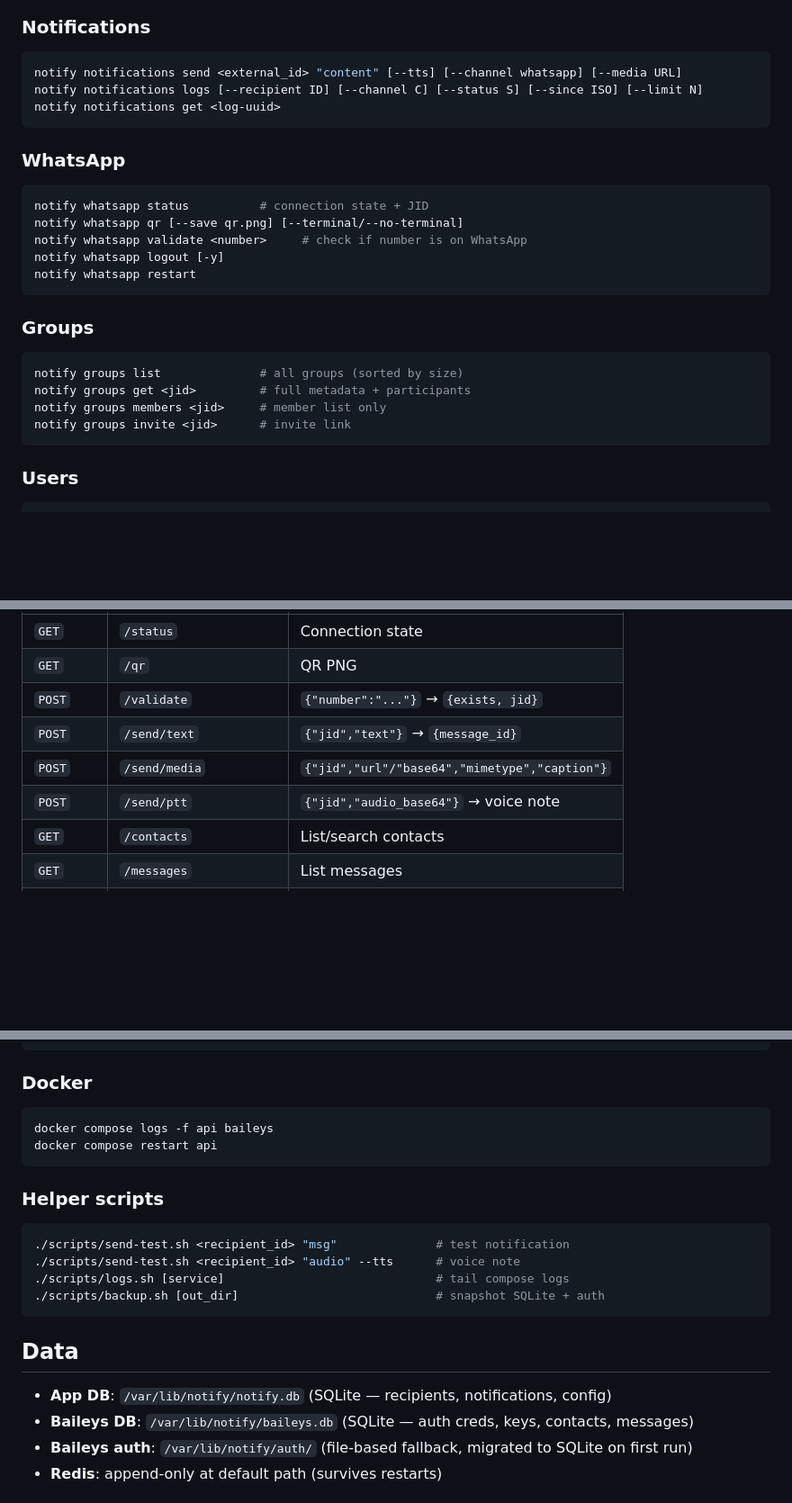
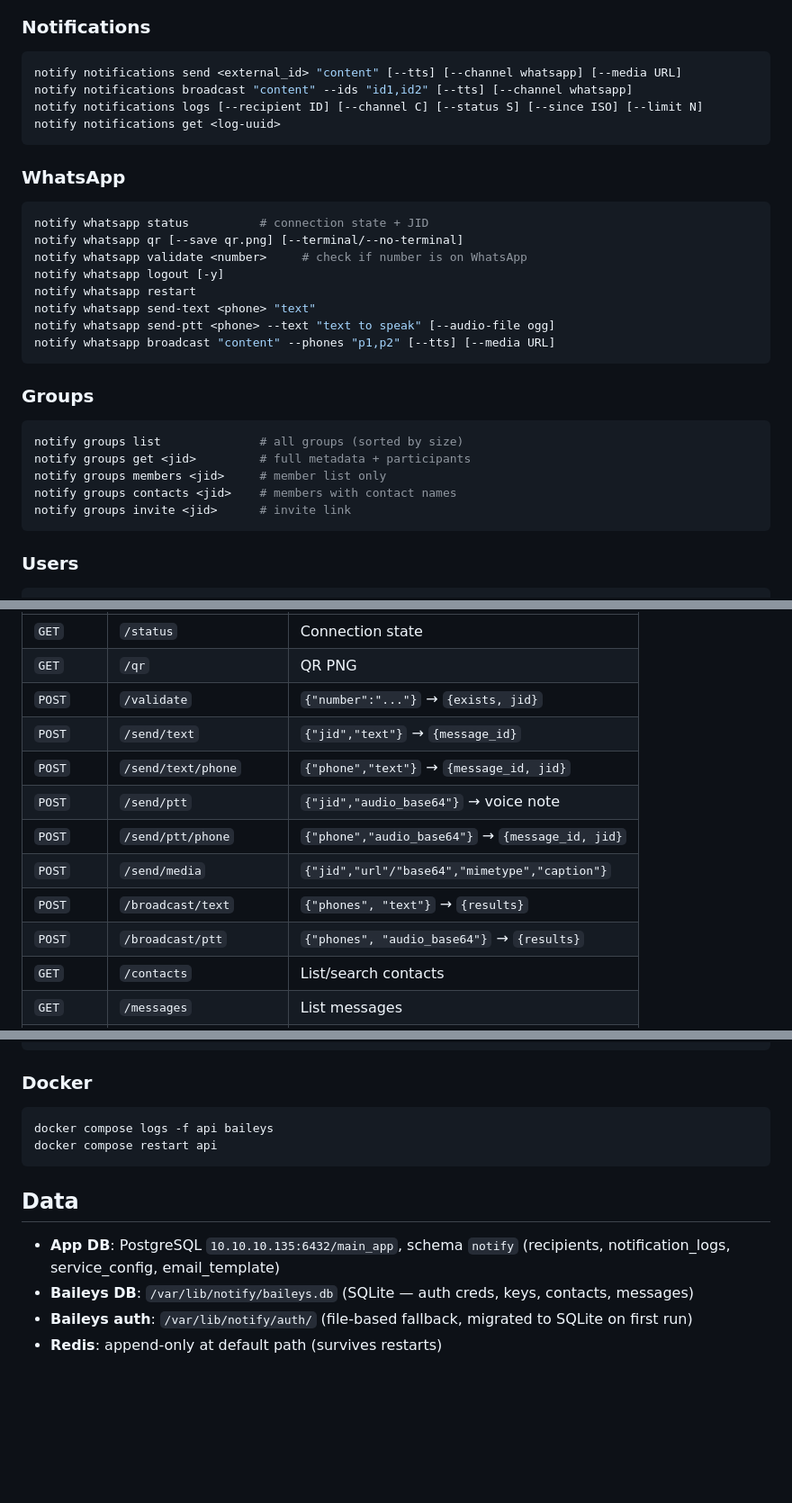
Before and after one commit to maestri33/notify, a Markdown page: README.md, 3 parts joined by grey strips. Shown at 90% size. Rendered like a GitHub page; blank space fills up the shorter version.

````diff
--- a/README.md
+++ b/README.md
@@ -124,6 +125,7 @@ notify recipients check <phone-or-email>  # lookup by phone/email
 
 ```bash
 notify notifications send <external_id> "content" [--tts] [--channel whatsapp] [--media URL]
+notify notifications broadcast "content" --ids "id1,id2" [--tts] [--channel whatsapp]
 notify notifications logs [--recipient ID] [--channel C] [--status S] [--since ISO] [--limit N]
 notify notifications get <log-uuid>
 ```
@@ -136,6 +138,9 @@ notify whatsapp qr [--save qr.png] [--terminal/--no-terminal]
 notify whatsapp validate <number>     # check if number is on WhatsApp
 notify whatsapp logout [-y]
 notify whatsapp restart
+notify whatsapp send-text <phone> "text"
+notify whatsapp send-ptt <phone> --text "text to speak" [--audio-file ogg]
+notify whatsapp broadcast "content" --phones "p1,p2" [--tts] [--media URL]
 ```
 
 ### Groups
@@ -144,6 +149,7 @@ notify whatsapp restart
 notify groups list              # all groups (sorted by size)
 notify groups get <jid>         # full metadata + participants
 notify groups members <jid>     # member list only
+notify groups contacts <jid>    # members with contact names
 notify groups invite <jid>      # invite link
 ```
 
@@ -224,8 +232,12 @@ Direct access to the Node.js sidecar — normally consumed via FastAPI proxy:
 | `GET` | `/qr` | QR PNG |
 | `POST` | `/validate` | `{"number":"..."}` → `{exists, jid}` |
 | `POST` | `/send/text` | `{"jid","text"}` → `{message_id}` |
+| `POST` | `/send/text/phone` | `{"phone","text"}` → `{message_id, jid}` |
+| `POST` | `/send/ptt` | `{"jid","audio_base64"}` → voice note |
+| `POST` | `/send/ptt/phone` | `{"phone","audio_base64"}` → `{message_id, jid}` |
 | `POST` | `/send/media` | `{"jid","url"/"base64","mimetype","caption"}` |
-| `POST` | `/send/ptt` | `{"jid","audio_base64"}` → voice note |
+| `POST` | `/broadcast/text` | `{"phones", "text"}` → `{results}` |
+| `POST` | `/broadcast/ptt` | `{"phones", "audio_base64"}` → `{results}` |
 | `GET` | `/contacts` | List/search contacts |
 | `GET` | `/messages` | List messages |
 | `GET` | `/groups` | List all groups |
@@ -254,18 +266,9 @@ docker compose logs -f api baileys
 docker compose restart api
 ```
 
-### Helper scripts
-
-```bash
-./scripts/send-test.sh <recipient_id> "msg"              # test notification
-./scripts/send-test.sh <recipient_id> "audio" --tts      # voice note
-./scripts/logs.sh [service]                              # tail compose logs
-./scripts/backup.sh [out_dir]                            # snapshot SQLite + auth
-```
-
 ## Data
 
-- **App DB**: `/var/lib/notify/notify.db` (SQLite — recipients, notifications, config)
+- **App DB**: PostgreSQL `10.10.10.135:6432/main_app`, schema `notify` (recipients, notification_logs, service_config, email_template)
 - **Baileys DB**: `/var/lib/notify/baileys.db` (SQLite — auth creds, keys, contacts, messages)
 - **Baileys auth**: `/var/lib/notify/auth/` (file-based fallback, migrated to SQLite on first run)
 - **Redis**: append-only at default path (survives restarts)
````
Also changed, not shown: other parts of README.md (+22 -19 lines).
